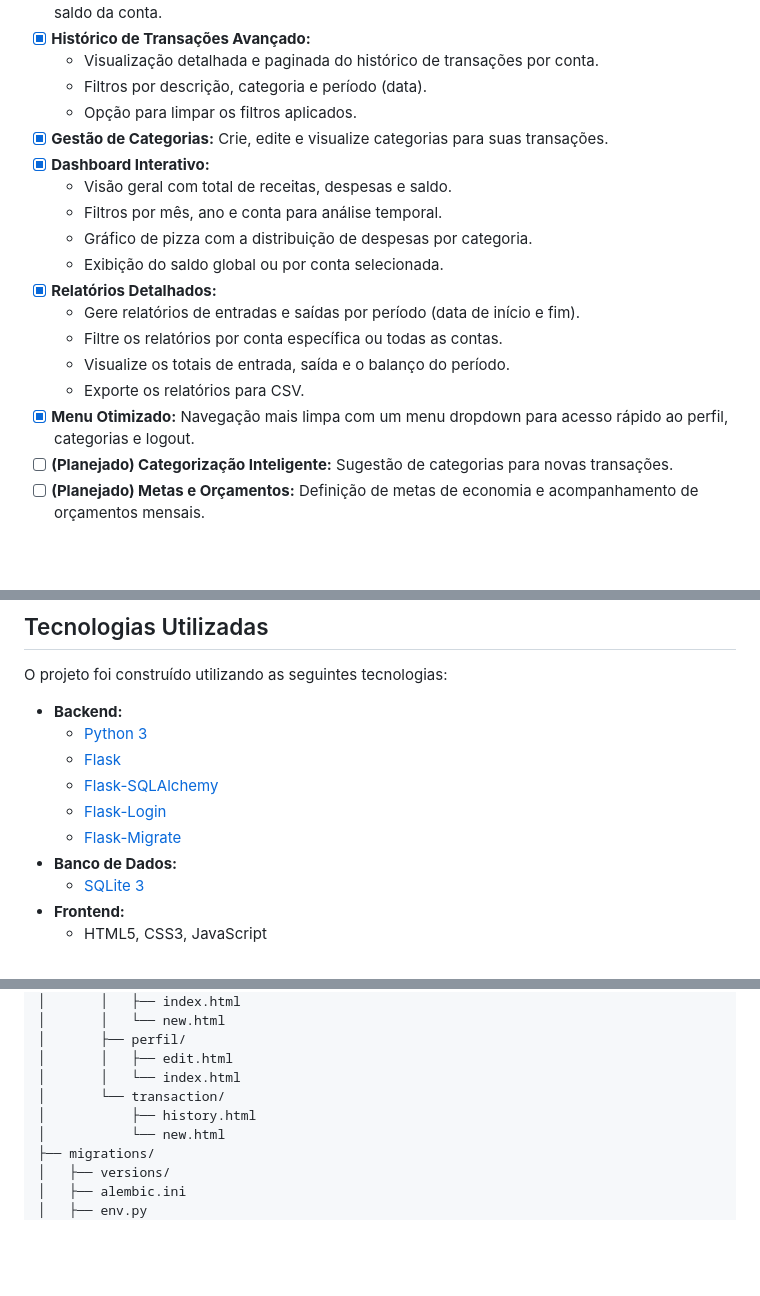
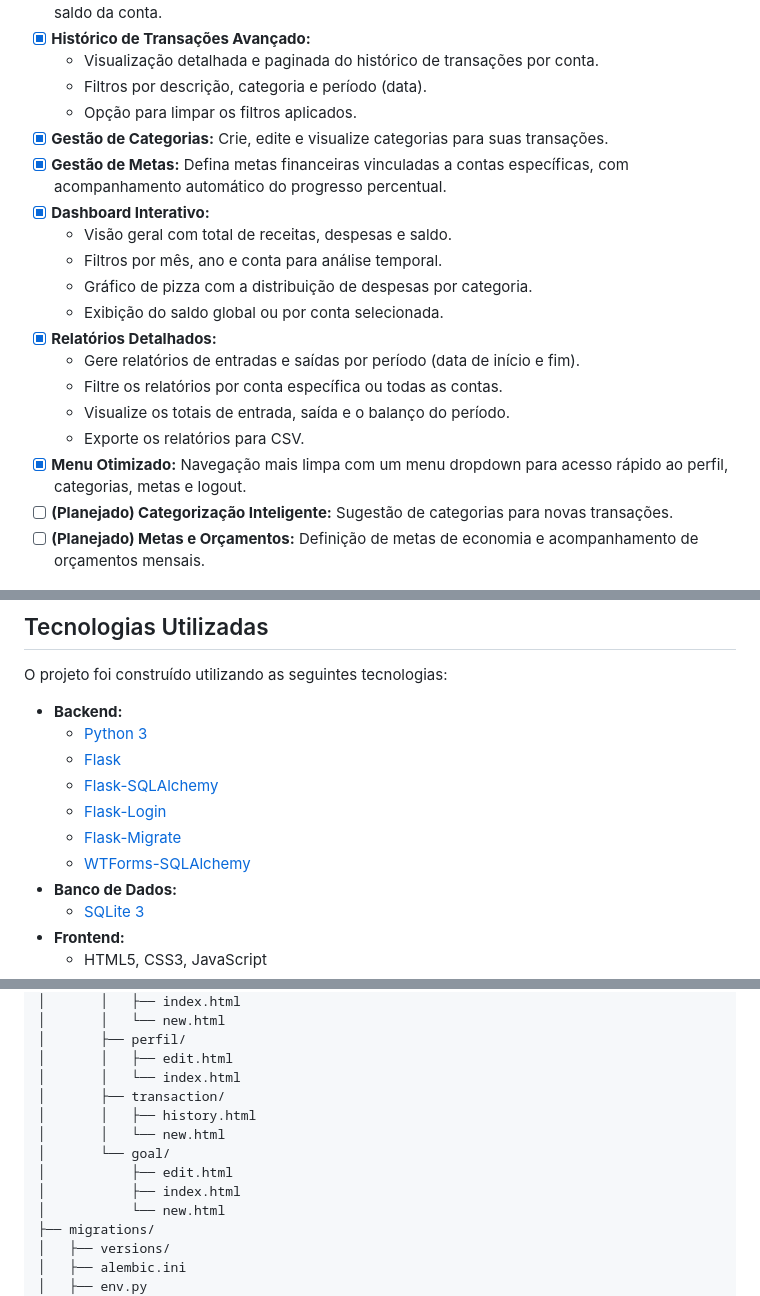
Before and after one commit to profadevairvitorio/cardenetinha, a Markdown page: README.md, 3 parts joined by grey strips. Rendered like a GitHub page; blank space fills up the shorter version.

Commit message:
docs: Update README to include goal management and WTForms-SQLAlchemy usage
- Added sections for goal management functionality and progress tracking.
- Updated menu navigation reference to include goals.
- Included WTForms-SQLAlchemy in dependencies list.
- Adjusted directory structure to reflect goal templates.

```diff
--- a/README.md
+++ b/README.md
@@ -35,6 +35,7 @@ A ideia do **Cardenetinha** nasceu da necessidade de uma ferramenta simples, por
     -   Filtros por descrição, categoria e período (data).
     -   Opção para limpar os filtros aplicados.
 -   [x] **Gestão de Categorias:** Crie, edite e visualize categorias para suas transações.
+-   [x] **Gestão de Metas:** Defina metas financeiras vinculadas a contas específicas, com acompanhamento automático do progresso percentual.
 -   [x] **Dashboard Interativo:**
     -   Visão geral com total de receitas, despesas e saldo.
     -   Filtros por mês, ano e conta para análise temporal.
@@ -45,7 +46,7 @@ A ideia do **Cardenetinha** nasceu da necessidade de uma ferramenta simples, por
     -   Filtre os relatórios por conta específica ou todas as contas.
     -   Visualize os totais de entrada, saída e o balanço do período.
     -   Exporte os relatórios para CSV.
--   [x] **Menu Otimizado:** Navegação mais limpa com um menu dropdown para acesso rápido ao perfil, categorias e logout.
+-   [x] **Menu Otimizado:** Navegação mais limpa com um menu dropdown para acesso rápido ao perfil, categorias, metas e logout.
 -   [ ] **(Planejado) Categorização Inteligente:** Sugestão de categorias para novas transações.
 -   [ ] **(Planejado) Metas e Orçamentos:** Definição de metas de economia e acompanhamento de orçamentos mensais.
 
@@ -59,6 +60,7 @@ O projeto foi construído utilizando as seguintes tecnologias:
     * [Flask-SQLAlchemy](https://flask-sqlalchemy.palletsprojects.com/)
     * [Flask-Login](https://flask-login.readthedocs.io/)
     * [Flask-Migrate](https://flask-migrate.readthedocs.io/)
+    * [WTForms-SQLAlchemy](https://wtforms-sqlalchemy.readthedocs.io/)
 * **Banco de Dados:**
     * [SQLite 3](https://www.sqlite.org/index.html)
 * **Frontend:**
@@ -159,8 +161,12 @@ cardenetinha/
 │       ├── perfil/
 │       │   ├── edit.html
 │       │   └── index.html
-│       └── transaction/
-│           ├── history.html
+│       ├── transaction/
+│       │   ├── history.html
+│       │   └── new.html
+│       └── goal/
+│           ├── edit.html
+│           ├── index.html
 │           └── new.html
 ├── migrations/
 │   ├── versions/
```
